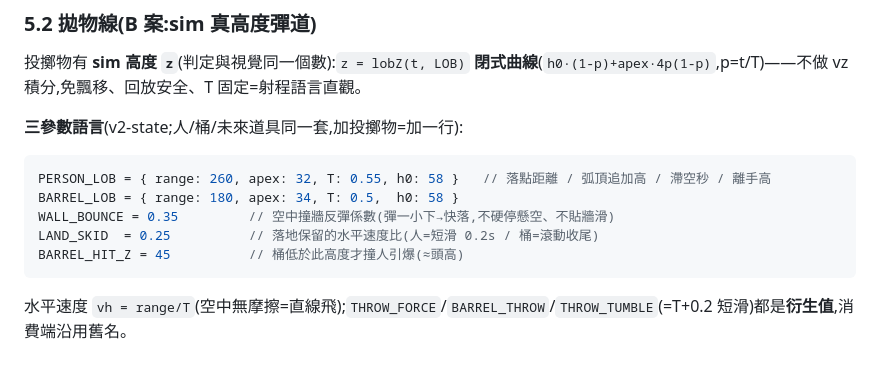
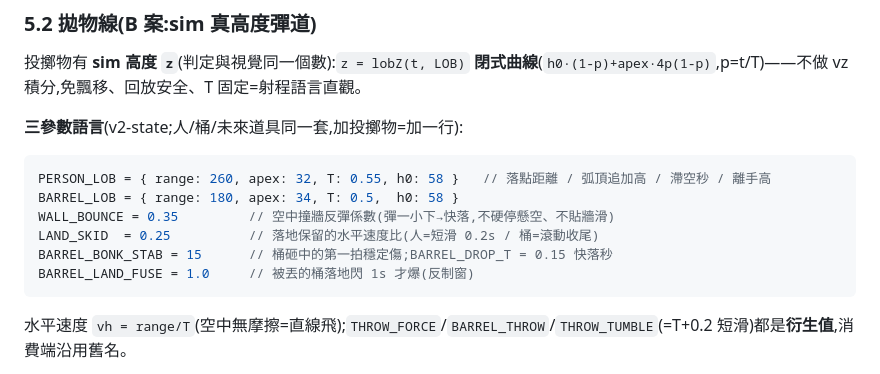
Before and after one commit to pony0278/Mini-Mage-Mayhem, a Markdown page: docs/v2-carry-throw-system.md, the part around the change. Drawn GitHub-style.

Commit message:
docs: §5.2 參數區塊清掉已退役的 BARREL_HIT_Z,補現役 BONK/DROP/LAND_FUSE
Co-Authored-By: Claude Opus 4.8 <noreply@anthropic.com>
Claude-Session: https://claude.ai/code/session_01J8iprL6sXXyUW645gNvPWa

````diff
--- a/docs/v2-carry-throw-system.md
+++ b/docs/v2-carry-throw-system.md
@@ -120,7 +120,8 @@ PERSON_LOB = { range: 260, apex: 32, T: 0.55, h0: 58 }   // 落點距離 / 弧
 BARREL_LOB = { range: 180, apex: 34, T: 0.5,  h0: 58 }
 WALL_BOUNCE = 0.35         // 空中撞牆反彈係數(彈一小下→快落,不硬停懸空、不貼牆滑)
 LAND_SKID  = 0.25          // 落地保留的水平速度比(人=短滑 0.2s / 桶=滾動收尾)
-BARREL_HIT_Z = 45          // 桶低於此高度才撞人引爆(≈頭高)
+BARREL_BONK_STAB = 15      // 桶砸中的第一拍穩定傷;BARREL_DROP_T = 0.15 快落秒
+BARREL_LAND_FUSE = 1.0     // 被丟的桶落地閃 1s 才爆(反制窗)
 ```
 水平速度 `vh = range/T`(空中無摩擦=直線飛);`THROW_FORCE`/`BARREL_THROW`/`THROW_TUMBLE`(=T+0.2 短滑)都是**衍生值**,消費端沿用舊名。
 
````
